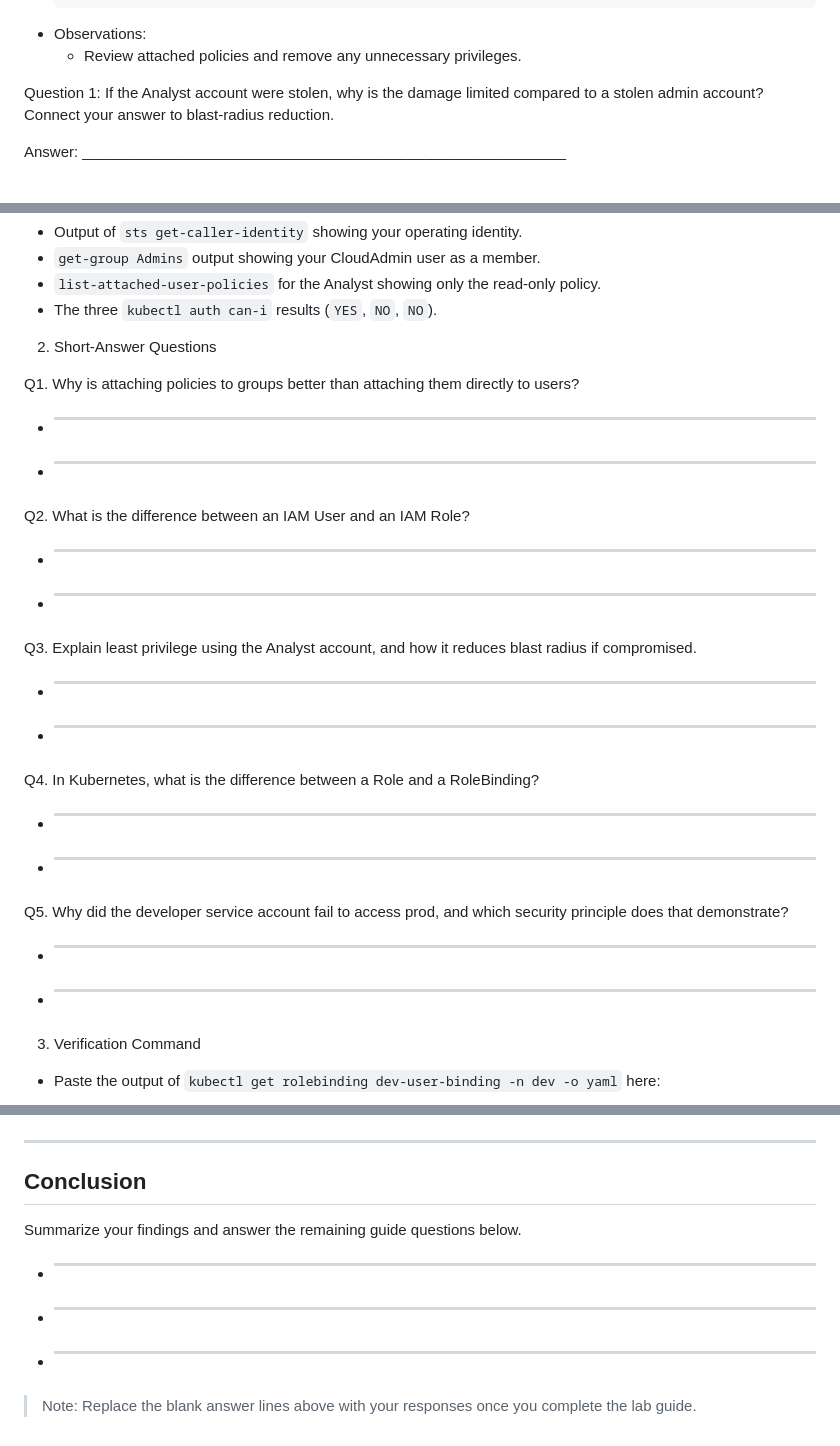
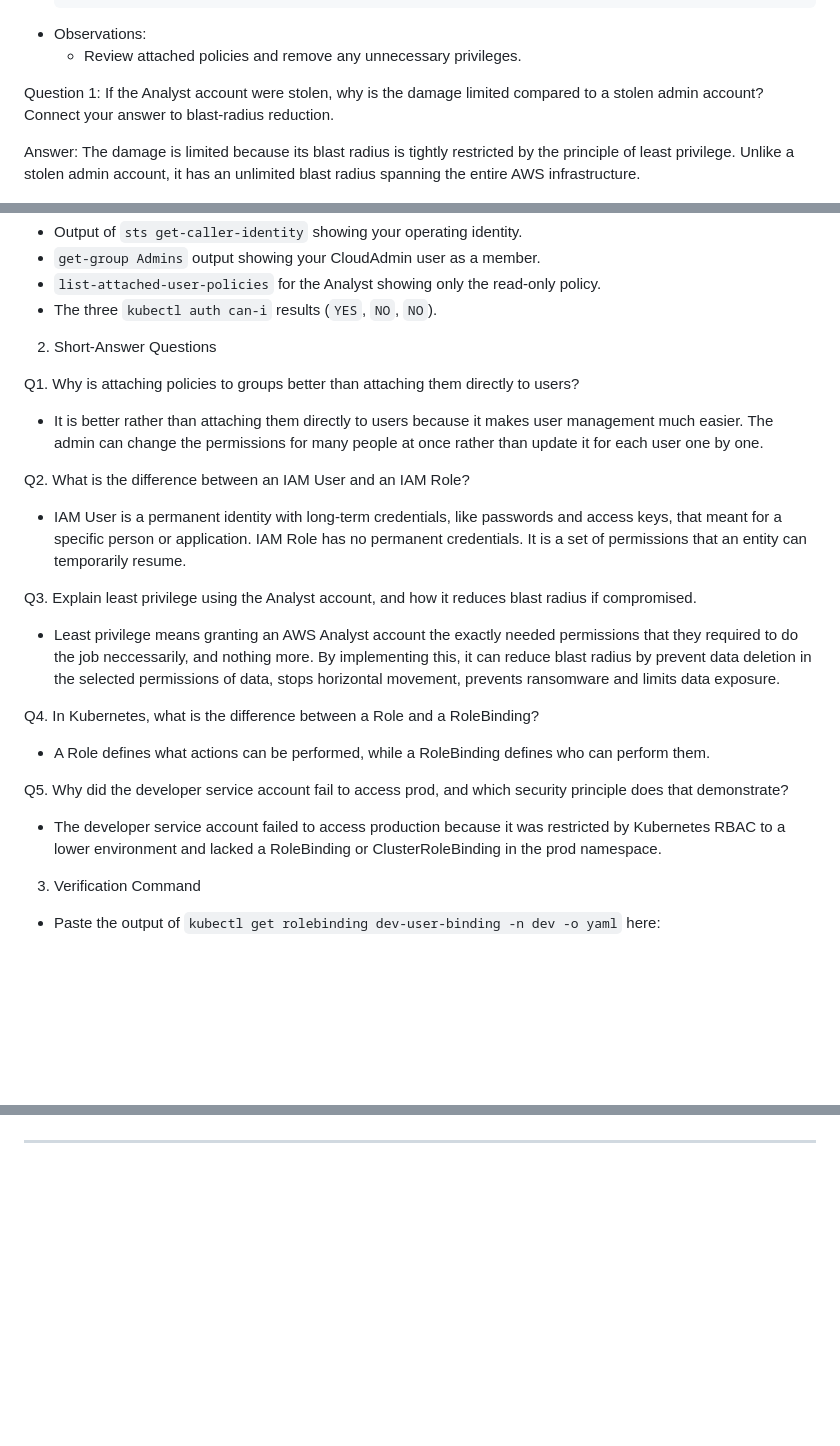
Before and after one commit to ExS1ghTeD/IKB42603---CLOUD-COMPUTING-SECURITY-ESSENTIALS, a Markdown page: Lab1/README.md, 3 parts joined by grey strips. GitHub-like rendering; blank space fills up the shorter version.

Commit message:
Repaired the README.md properly this time

```diff
--- a/Lab1/README.md
+++ b/Lab1/README.md
@@ -57,7 +57,7 @@ Question 1:
 If the Analyst account were stolen, why is the damage limited compared to a
 stolen admin account? Connect your answer to blast-radius reduction.
 
-Answer: __________________________________________________________
+Answer: The damage is limited because its blast radius is tightly restricted by the principle of least privilege. Unlike a stolen admin account, it has an unlimited blast radius spanning the entire AWS infrastructure.
 
 ![No 3 task 3 enforce least privilege](screenshot/No_3_task_3_enforce_least_privilege.png)
 
@@ -151,24 +151,19 @@ Which step is the service account passing, and which step is blocking the delete
 2. Short-Answer Questions
 
 Q1. Why is attaching policies to groups better than attaching them directly to users?
-- _______________________________________________________________
-- _______________________________________________________________
+- It is better rather than attaching them directly to users because it makes user management much easier. The admin can change the permissions for many people at once rather than update it for each user one by one.
 
 Q2. What is the difference between an IAM User and an IAM Role?
-- _______________________________________________________________
-- _______________________________________________________________
+- IAM User is a permanent identity with long-term credentials, like passwords and access keys, that meant for a specific person or application. IAM Role has no permanent credentials. It is a set of permissions that an entity can temporarily resume.
 
 Q3. Explain least privilege using the Analyst account, and how it reduces blast radius if compromised.
-- _______________________________________________________________
-- _______________________________________________________________
+- Least privilege means granting an AWS Analyst account the exactly needed permissions that they required to do the job neccessarily, and nothing more. By implementing this, it can reduce blast radius by prevent data deletion in the selected permissions of data, stops horizontal movement, prevents ransomware and limits data exposure.
 
 Q4. In Kubernetes, what is the difference between a Role and a RoleBinding?
-- _______________________________________________________________
-- _______________________________________________________________
+- A Role defines what actions can be performed, while a RoleBinding defines who can perform them.
 
 Q5. Why did the developer service account fail to access prod, and which security principle does that demonstrate?
-- _______________________________________________________________
-- _______________________________________________________________
+- The developer service account failed to access production because it was restricted by Kubernetes RBAC to a lower environment and lacked a RoleBinding or ClusterRoleBinding in the prod namespace.
 
 3. Verification Command
 
@@ -177,12 +172,3 @@ Q5. Why did the developer service account fail to access prod, and which securit
 ![Output of the following to prove the cluster RBAC is in place](screenshot/verification_command.png)
 
 ---
-
-## Conclusion
-Summarize your findings and answer the remaining guide questions below.
-
-- _______________________________________________________________________
-- _______________________________________________________________________
-- _______________________________________________________________________
-
-> Note: Replace the blank answer lines above with your responses once you complete the lab guide.
```
Also changed, not shown: other parts of Lab1/README.md (+1 -1 lines).
